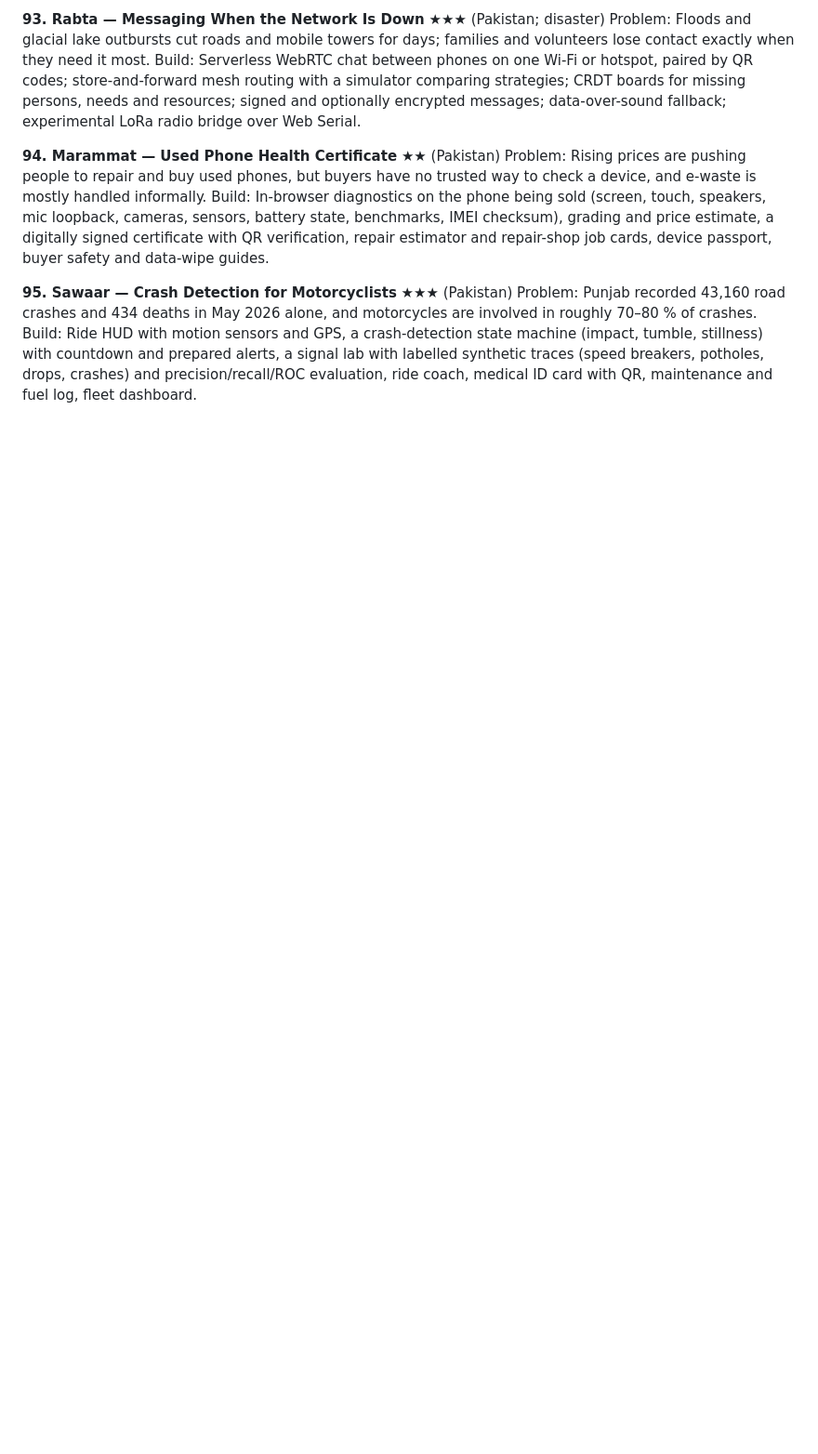
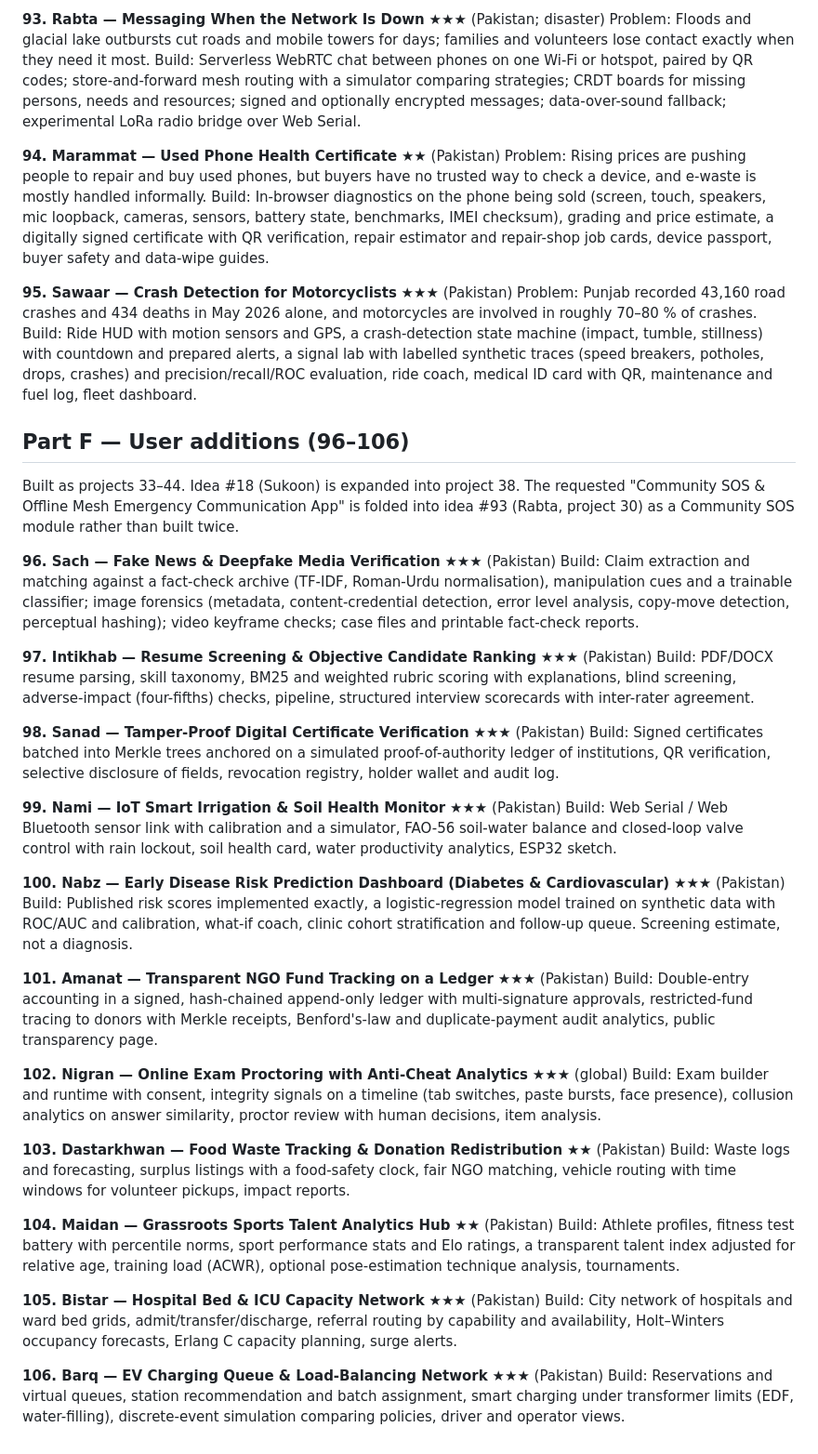
Before and after one commit to rashidwassan/FYP-Templates, a Markdown page: IDEAS.md, the part around the change. Shown at 93% size. Drawn GitHub-style; blank space fills up the shorter version.

Commit message:
Add ideas 96–106 (Part F: user additions) to the backlog
Sukoon (#18) is expanded into project 38; the Community SOS mesh app is folded
into Rabta (#93).

Co-Authored-By: Claude Opus 5.5 <noreply@anthropic.com>
Claude-Session: https://claude.ai/code/session_01WMrqj5twKM9DiqaoHx3jaX

```diff
--- a/IDEAS.md
+++ b/IDEAS.md
@@ -367,3 +367,40 @@ Build: In-browser diagnostics on the phone being sold (screen, touch, speakers,
 **95. Sawaar — Crash Detection for Motorcyclists** ★★★ (Pakistan)
 Problem: Punjab recorded 43,160 road crashes and 434 deaths in May 2026 alone, and motorcycles are involved in roughly 70–80 % of crashes.
 Build: Ride HUD with motion sensors and GPS, a crash-detection state machine (impact, tumble, stillness) with countdown and prepared alerts, a signal lab with labelled synthetic traces (speed breakers, potholes, drops, crashes) and precision/recall/ROC evaluation, ride coach, medical ID card with QR, maintenance and fuel log, fleet dashboard.
+
+## Part F — User additions (96–106)
+
+Built as projects 33–44. Idea #18 (Sukoon) is expanded into project 38. The requested "Community SOS & Offline Mesh Emergency Communication App" is folded into idea #93 (Rabta, project 30) as a Community SOS module rather than built twice.
+
+**96. Sach — Fake News & Deepfake Media Verification** ★★★ (Pakistan)
+Build: Claim extraction and matching against a fact-check archive (TF-IDF, Roman-Urdu normalisation), manipulation cues and a trainable classifier; image forensics (metadata, content-credential detection, error level analysis, copy-move detection, perceptual hashing); video keyframe checks; case files and printable fact-check reports.
+
+**97. Intikhab — Resume Screening & Objective Candidate Ranking** ★★★ (Pakistan)
+Build: PDF/DOCX resume parsing, skill taxonomy, BM25 and weighted rubric scoring with explanations, blind screening, adverse-impact (four-fifths) checks, pipeline, structured interview scorecards with inter-rater agreement.
+
+**98. Sanad — Tamper-Proof Digital Certificate Verification** ★★★ (Pakistan)
+Build: Signed certificates batched into Merkle trees anchored on a simulated proof-of-authority ledger of institutions, QR verification, selective disclosure of fields, revocation registry, holder wallet and audit log.
+
+**99. Nami — IoT Smart Irrigation & Soil Health Monitor** ★★★ (Pakistan)
+Build: Web Serial / Web Bluetooth sensor link with calibration and a simulator, FAO-56 soil-water balance and closed-loop valve control with rain lockout, soil health card, water productivity analytics, ESP32 sketch.
+
+**100. Nabz — Early Disease Risk Prediction Dashboard (Diabetes & Cardiovascular)** ★★★ (Pakistan)
+Build: Published risk scores implemented exactly, a logistic-regression model trained on synthetic data with ROC/AUC and calibration, what-if coach, clinic cohort stratification and follow-up queue. Screening estimate, not a diagnosis.
+
+**101. Amanat — Transparent NGO Fund Tracking on a Ledger** ★★★ (Pakistan)
+Build: Double-entry accounting in a signed, hash-chained append-only ledger with multi-signature approvals, restricted-fund tracing to donors with Merkle receipts, Benford's-law and duplicate-payment audit analytics, public transparency page.
+
+**102. Nigran — Online Exam Proctoring with Anti-Cheat Analytics** ★★★ (global)
+Build: Exam builder and runtime with consent, integrity signals on a timeline (tab switches, paste bursts, face presence), collusion analytics on answer similarity, proctor review with human decisions, item analysis.
+
+**103. Dastarkhwan — Food Waste Tracking & Donation Redistribution** ★★ (Pakistan)
+Build: Waste logs and forecasting, surplus listings with a food-safety clock, fair NGO matching, vehicle routing with time windows for volunteer pickups, impact reports.
+
+**104. Maidan — Grassroots Sports Talent Analytics Hub** ★★ (Pakistan)
+Build: Athlete profiles, fitness test battery with percentile norms, sport performance stats and Elo ratings, a transparent talent index adjusted for relative age, training load (ACWR), optional pose-estimation technique analysis, tournaments.
+
+**105. Bistar — Hospital Bed & ICU Capacity Network** ★★★ (Pakistan)
+Build: City network of hospitals and ward bed grids, admit/transfer/discharge, referral routing by capability and availability, Holt–Winters occupancy forecasts, Erlang C capacity planning, surge alerts.
+
+**106. Barq — EV Charging Queue & Load-Balancing Network** ★★★ (Pakistan)
+Build: Reservations and virtual queues, station recommendation and batch assignment, smart charging under transformer limits (EDF, water-filling), discrete-event simulation comparing policies, driver and operator views.
```
